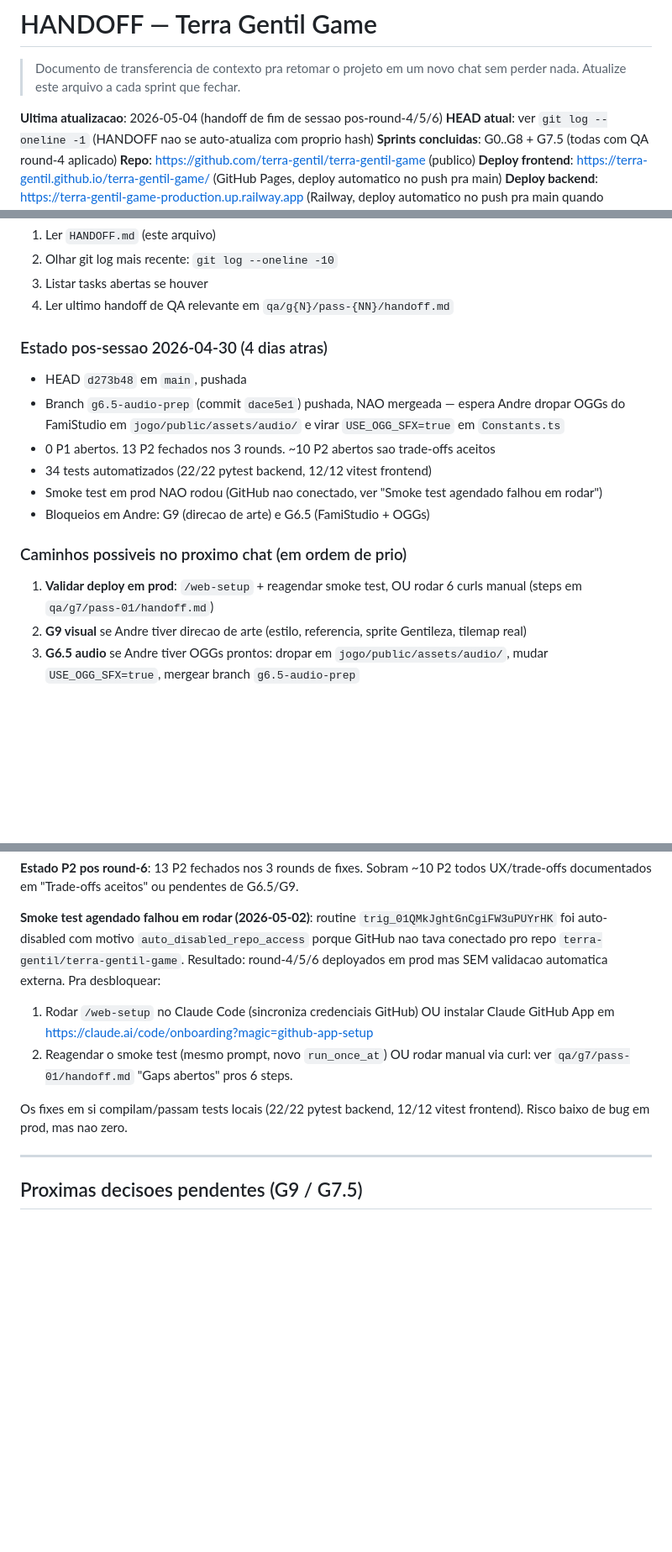
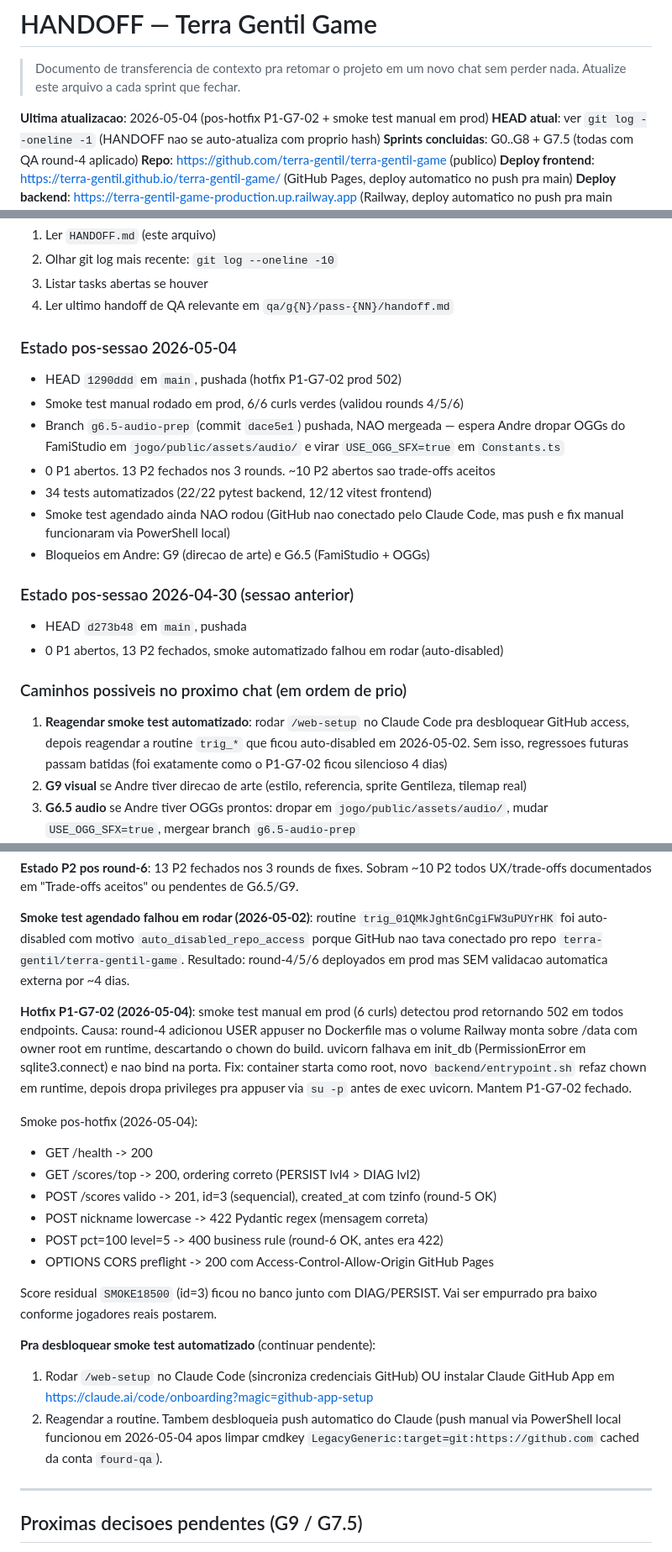
Before and after one commit to terra-gentil/terra-gentil-game, a Markdown page: HANDOFF.md, 3 parts joined by grey strips. Shown at 84% size. Drawn GitHub-style; blank space fills up the shorter version.

Commit message:
handoff: pos-hotfix P1-G7-02 + smoke 6 curls validado em prod
Atualiza estado pos-sessao 2026-05-04, status QA G7 (P1-G7-02 reaberto e
re-fechado em 1290ddd), git log das sprints, e o caminho #1 do proximo
chat (reagendar smoke automatizado pra evitar regressoes silenciosas).

```diff
--- a/HANDOFF.md
+++ b/HANDOFF.md
@@ -3,7 +3,7 @@
 > Documento de transferencia de contexto pra retomar o projeto em um novo
 > chat sem perder nada. Atualize este arquivo a cada sprint que fechar.
 
-**Ultima atualizacao**: 2026-05-04 (handoff de fim de sessao pos-round-4/5/6)
+**Ultima atualizacao**: 2026-05-04 (pos-hotfix P1-G7-02 + smoke test manual em prod)
 **HEAD atual**: ver `git log --oneline -1` (HANDOFF nao se auto-atualiza com proprio hash)
 **Sprints concluidas**: G0..G8 + G7.5 (todas com QA round-4 aplicado)
 **Repo**: https://github.com/terra-gentil/terra-gentil-game (publico)
@@ -29,18 +29,24 @@ O Claude deve:
 3. Listar tasks abertas se houver
 4. Ler ultimo handoff de QA relevante em `qa/g{N}/pass-{NN}/handoff.md`
 
-### Estado pos-sessao 2026-04-30 (4 dias atras)
+### Estado pos-sessao 2026-05-04
 
-- HEAD `d273b48` em `main`, pushada
+- HEAD `1290ddd` em `main`, pushada (hotfix P1-G7-02 prod 502)
+- Smoke test manual rodado em prod, 6/6 curls verdes (validou rounds 4/5/6)
 - Branch `g6.5-audio-prep` (commit `dace5e1`) pushada, NAO mergeada — espera Andre dropar OGGs do FamiStudio em `jogo/public/assets/audio/` e virar `USE_OGG_SFX=true` em `Constants.ts`
 - 0 P1 abertos. 13 P2 fechados nos 3 rounds. ~10 P2 abertos sao trade-offs aceitos
 - 34 tests automatizados (22/22 pytest backend, 12/12 vitest frontend)
-- Smoke test em prod NAO rodou (GitHub nao conectado, ver "Smoke test agendado falhou em rodar")
+- Smoke test agendado ainda NAO rodou (GitHub nao conectado pelo Claude Code, mas push e fix manual funcionaram via PowerShell local)
 - Bloqueios em Andre: G9 (direcao de arte) e G6.5 (FamiStudio + OGGs)
+
+### Estado pos-sessao 2026-04-30 (sessao anterior)
+
+- HEAD `d273b48` em `main`, pushada
+- 0 P1 abertos, 13 P2 fechados, smoke automatizado falhou em rodar (auto-disabled)
 
 ### Caminhos possiveis no proximo chat (em ordem de prio)
 
-1. **Validar deploy em prod**: `/web-setup` + reagendar smoke test, OU rodar 6 curls manual (steps em `qa/g7/pass-01/handoff.md`)
+1. **Reagendar smoke test automatizado**: rodar `/web-setup` no Claude Code pra desbloquear GitHub access, depois reagendar a routine `trig_*` que ficou auto-disabled em 2026-05-02. Sem isso, regressoes futuras passam batidas (foi exatamente como o P1-G7-02 ficou silencioso 4 dias)
 2. **G9 visual** se Andre tiver direcao de arte (estilo, referencia, sprite Gentileza, tilemap real)
 3. **G6.5 audio** se Andre tiver OGGs prontos: dropar em `jogo/public/assets/audio/`, mudar `USE_OGG_SFX=true`, mergear branch `g6.5-audio-prep`
 4. **Round-7 QA**: rodar 1 sub-agente novo cobrindo round-5 + round-6 (sprints novas? nao — so qa-fixes, talvez 1 sub-agente cirurgico)
@@ -624,14 +632,33 @@ G6.5/G9.
 `trig_01QMkJghtGnCgiFW3uPUYrHK` foi auto-disabled com motivo
 `auto_disabled_repo_access` porque GitHub nao tava conectado pro repo
 `terra-gentil/terra-gentil-game`. Resultado: round-4/5/6 deployados em prod
-mas SEM validacao automatica externa. Pra desbloquear:
+mas SEM validacao automatica externa por ~4 dias.
+
+**Hotfix P1-G7-02 (2026-05-04)**: smoke test manual em prod (6 curls) detectou
+prod retornando 502 em todos endpoints. Causa: round-4 adicionou USER appuser
+no Dockerfile mas o volume Railway monta sobre /data com owner root em runtime,
+descartando o chown do build. uvicorn falhava em init_db (PermissionError em
+sqlite3.connect) e nao bind na porta. Fix: container starta como root, novo
+`backend/entrypoint.sh` refaz chown em runtime, depois dropa privileges pra
+appuser via `su -p` antes de exec uvicorn. Mantem P1-G7-02 fechado.
+
+Smoke pos-hotfix (2026-05-04):
+- GET /health -> 200
+- GET /scores/top -> 200, ordering correto (PERSIST lvl4 > DIAG lvl2)
+- POST /scores valido -> 201, id=3 (sequencial), created_at com tzinfo (round-5 OK)
+- POST nickname lowercase -> 422 Pydantic regex (mensagem correta)
+- POST pct=100 level=5 -> 400 business rule (round-6 OK, antes era 422)
+- OPTIONS CORS preflight -> 200 com Access-Control-Allow-Origin GitHub Pages
+
+Score residual `SMOKE18500` (id=3) ficou no banco junto com DIAG/PERSIST.
+Vai ser empurrado pra baixo conforme jogadores reais postarem.
+
+**Pra desbloquear smoke test automatizado** (continuar pendente):
 1. Rodar `/web-setup` no Claude Code (sincroniza credenciais GitHub) OU instalar
    Claude GitHub App em https://claude.ai/code/onboarding?magic=github-app-setup
-2. Reagendar o smoke test (mesmo prompt, novo `run_once_at`) OU rodar manual
-   via curl: ver `qa/g7/pass-01/handoff.md` "Gaps abertos" pros 6 steps.
-
-Os fixes em si compilam/passam tests locais (22/22 pytest backend, 12/12 vitest
-frontend). Risco baixo de bug em prod, mas nao zero.
+2. Reagendar a routine. Tambem desbloqueia push automatico do Claude (push
+   manual via PowerShell local funcionou em 2026-05-04 apos limpar cmdkey
+   `LegacyGeneric:target=git:https://github.com` cached da conta `fourd-qa`).
 
 ---
 
```
Also changed, not shown: other parts of HANDOFF.md (+3 -1 lines).
